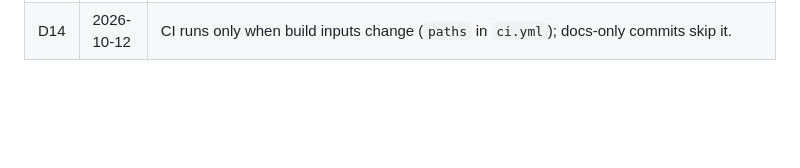
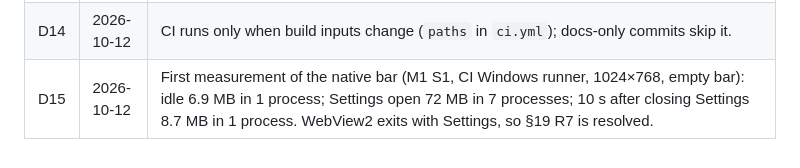
Before and after one commit to jurakovic/infodock, a Markdown page: docs/plan.md, the part around the change. GitHub-like rendering; blank space fills up the shorter version.

```diff
--- a/docs/plan.md
+++ b/docs/plan.md
@@ -68,3 +68,4 @@ Performance pass (§14.1), accessibility (§14.4), Help/About, final artwork (Ap
 | D12 | 2026-10-12 | CI also publishes a portable build: the release `infodock.exe` as the `infodock-windows-portable` artifact. It uses the same %APPDATA% / %LOCALAPPDATA% folders as the installed app; a self-contained "data next to the exe" mode is not planned. Spec §15.3 updated. |
 | D13 | 2026-10-12 | **Native bar.** The M0 build with an empty webview bar used about 360 MB (infodock.exe + 6 msedgewebview2.exe); Settings added about 65 MB; comparable native bars use about 30 MB. The bar, hint and popup become native windows on a dedicated bar thread, drawn with Direct2D (software) + DirectWrite; sensors are Rust modules (`sensors/`); WebView2 hosts only Settings, created on demand and destroyed on close. Budget ≤ 30 MB with Settings closed (stretch 20 MB), measured in CI. M1 resliced; M3b merged into M3 (the bar's own `IDropTarget` handles URLs). Spec draft 4: §2–§9 implementation notes, §12–§17, §19. |
 | D14 | 2026-10-12 | CI runs only when build inputs change (`paths` in `ci.yml`); docs-only commits skip it. |
+| D15 | 2026-10-12 | First measurement of the native bar (M1 S1, CI Windows runner, 1024×768, empty bar): idle 6.9 MB in 1 process; Settings open 72 MB in 7 processes; 10 s after closing Settings 8.7 MB in 1 process. WebView2 exits with Settings, so §19 R7 is resolved. |
```
Also changed, not shown: SPEC.md (+1 -1 lines).
